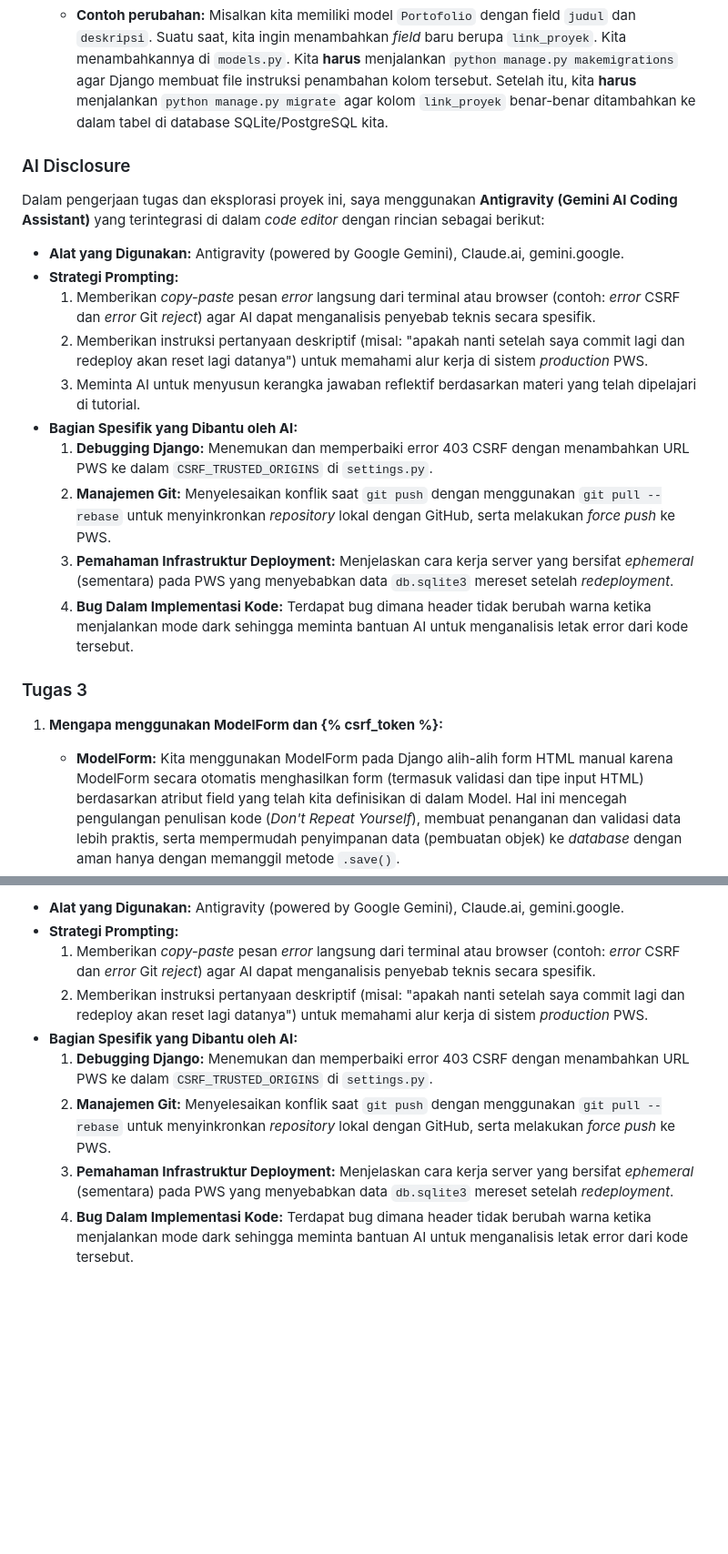
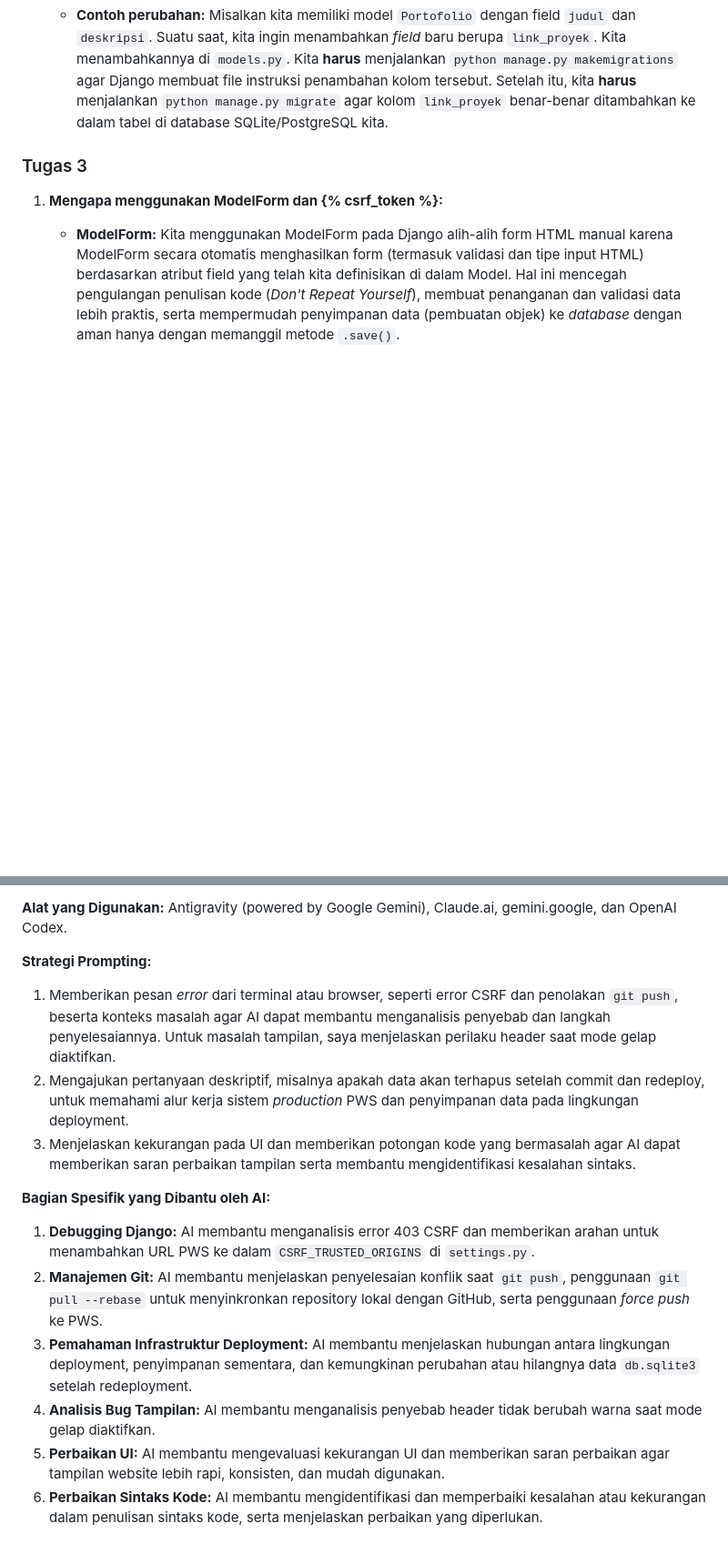
Before and after one commit to reshandytaftazani/myportofolio, a Markdown page: README.md, 2 parts joined by grey strips. Shown at 91% size. GitHub-like rendering; blank space fills up the shorter version.

Commit message:
Docs: Add Task 5 reflections and update AI disclosure

```diff
--- a/README.md
+++ b/README.md
@@ -39,21 +39,6 @@ Berdasarkan batasan tersebut, fungsionalitas dinamis utama yang ingin saya tamba
    - **migrate:** Perintah ini digunakan untuk mengeksekusi instruksi dari file migrasi tersebut agar diterapkan langsung ke dalam *database* sungguhan. Perintah ini yang benar-benar mengubah atau membuat tabel di dalam *database*.
    - **Contoh perubahan:** Misalkan kita memiliki model `Portofolio` dengan field `judul` dan `deskripsi`. Suatu saat, kita ingin menambahkan *field* baru berupa `link_proyek`. Kita menambahkannya di `models.py`. Kita **harus** menjalankan `python manage.py makemigrations` agar Django membuat file instruksi penambahan kolom tersebut. Setelah itu, kita **harus** menjalankan `python manage.py migrate` agar kolom `link_proyek` benar-benar ditambahkan ke dalam tabel di database SQLite/PostgreSQL kita.
 
-### AI Disclosure
-
-Dalam pengerjaan tugas dan eksplorasi proyek ini, saya menggunakan **Antigravity (Gemini AI Coding Assistant)** yang terintegrasi di dalam *code editor* dengan rincian sebagai berikut:
-
-- **Alat yang Digunakan:** Antigravity (powered by Google Gemini), Claude.ai, gemini.google.
-- **Strategi Prompting:**
-  1. Memberikan *copy-paste* pesan *error* langsung dari terminal atau browser (contoh: *error* CSRF dan *error* Git *reject*) agar AI dapat menganalisis penyebab teknis secara spesifik.
-  2. Memberikan instruksi pertanyaan deskriptif (misal: "apakah nanti setelah saya commit lagi dan redeploy akan reset lagi datanya") untuk memahami alur kerja di sistem *production* PWS.
-  3. Meminta AI untuk menyusun kerangka jawaban reflektif berdasarkan materi yang telah dipelajari di tutorial.
-- **Bagian Spesifik yang Dibantu oleh AI:**
-  1. **Debugging Django:** Menemukan dan memperbaiki error 403 CSRF dengan menambahkan URL PWS ke dalam `CSRF_TRUSTED_ORIGINS` di `settings.py`.
-  2. **Manajemen Git:** Menyelesaikan konflik saat `git push` dengan menggunakan `git pull --rebase` untuk menyinkronkan *repository* lokal dengan GitHub, serta melakukan *force push* ke PWS.
-  3. **Pemahaman Infrastruktur Deployment:** Menjelaskan cara kerja server yang bersifat *ephemeral* (sementara) pada PWS yang menyebabkan data `db.sqlite3` mereset setelah *redeployment*.
-  4. **Bug Dalam Implementasi Kode:** Terdapat bug dimana header tidak berubah warna ketika menjalankan mode dark sehingga meminta bantuan AI untuk menganalisis letak error dari kode tersebut.
-
 ### Tugas 3
 
 1. **Mengapa menggunakan ModelForm dan {% csrf_token %}:**
@@ -75,10 +93,17 @@ Dalam pengerjaan tugas dan eksplorasi proyek ini, saya menggunakan **Antigravity
 
-- **Alat yang Digunakan:** Antigravity (powered by Google Gemini), Claude.ai, gemini.google.
-- **Strategi Prompting:**
-  1. Memberikan *copy-paste* pesan *error* langsung dari terminal atau browser (contoh: *error* CSRF dan *error* Git *reject*) agar AI dapat menganalisis penyebab teknis secara spesifik.
-  2. Memberikan instruksi pertanyaan deskriptif (misal: "apakah nanti setelah saya commit lagi dan redeploy akan reset lagi datanya") untuk memahami alur kerja di sistem *production* PWS.
-- **Bagian Spesifik yang Dibantu oleh AI:**
-  1. **Debugging Django:** Menemukan dan memperbaiki error 403 CSRF dengan menambahkan URL PWS ke dalam `CSRF_TRUSTED_ORIGINS` di `settings.py`.
-  2. **Manajemen Git:** Menyelesaikan konflik saat `git push` dengan menggunakan `git pull --rebase` untuk menyinkronkan *repository* lokal dengan GitHub, serta melakukan *force push* ke PWS.
-  3. **Pemahaman Infrastruktur Deployment:** Menjelaskan cara kerja server yang bersifat *ephemeral* (sementara) pada PWS yang menyebabkan data `db.sqlite3` mereset setelah *redeployment*.
-  4. **Bug Dalam Implementasi Kode:** Terdapat bug dimana header tidak berubah warna ketika menjalankan mode dark sehingga meminta bantuan AI untuk menganalisis letak error dari kode tersebut.
+**Alat yang Digunakan:** Antigravity (powered by Google Gemini), Claude.ai, gemini.google, dan OpenAI Codex.
+
+**Strategi Prompting:**
+
+1. Memberikan pesan *error* dari terminal atau browser, seperti error CSRF dan penolakan `git push`, beserta konteks masalah agar AI dapat membantu menganalisis penyebab dan langkah penyelesaiannya. Untuk masalah tampilan, saya menjelaskan perilaku header saat mode gelap diaktifkan.
+2. Mengajukan pertanyaan deskriptif, misalnya apakah data akan terhapus setelah commit dan redeploy, untuk memahami alur kerja sistem *production* PWS dan penyimpanan data pada lingkungan deployment.
+3. Menjelaskan kekurangan pada UI dan memberikan potongan kode yang bermasalah agar AI dapat memberikan saran perbaikan tampilan serta membantu mengidentifikasi kesalahan sintaks.
+
+**Bagian Spesifik yang Dibantu oleh AI:**
+
+1. **Debugging Django:** AI membantu menganalisis error 403 CSRF dan memberikan arahan untuk menambahkan URL PWS ke dalam `CSRF_TRUSTED_ORIGINS` di `settings.py`.
+2. **Manajemen Git:** AI membantu menjelaskan penyelesaian konflik saat `git push`, penggunaan `git pull --rebase` untuk menyinkronkan repository lokal dengan GitHub, serta penggunaan *force push* ke PWS.
+3. **Pemahaman Infrastruktur Deployment:** AI membantu menjelaskan hubungan antara lingkungan deployment, penyimpanan sementara, dan kemungkinan perubahan atau hilangnya data `db.sqlite3` setelah redeployment.
+4. **Analisis Bug Tampilan:** AI membantu menganalisis penyebab header tidak berubah warna saat mode gelap diaktifkan.
+5. **Perbaikan UI:** AI membantu mengevaluasi kekurangan UI dan memberikan saran perbaikan agar tampilan website lebih rapi, konsisten, dan mudah digunakan.
+6. **Perbaikan Sintaks Kode:** AI membantu mengidentifikasi dan memperbaiki kesalahan atau kekurangan dalam penulisan sintaks kode, serta menjelaskan perbaikan yang diperlukan.
```
Also changed, not shown: other parts of README.md (+34 -1 lines).
